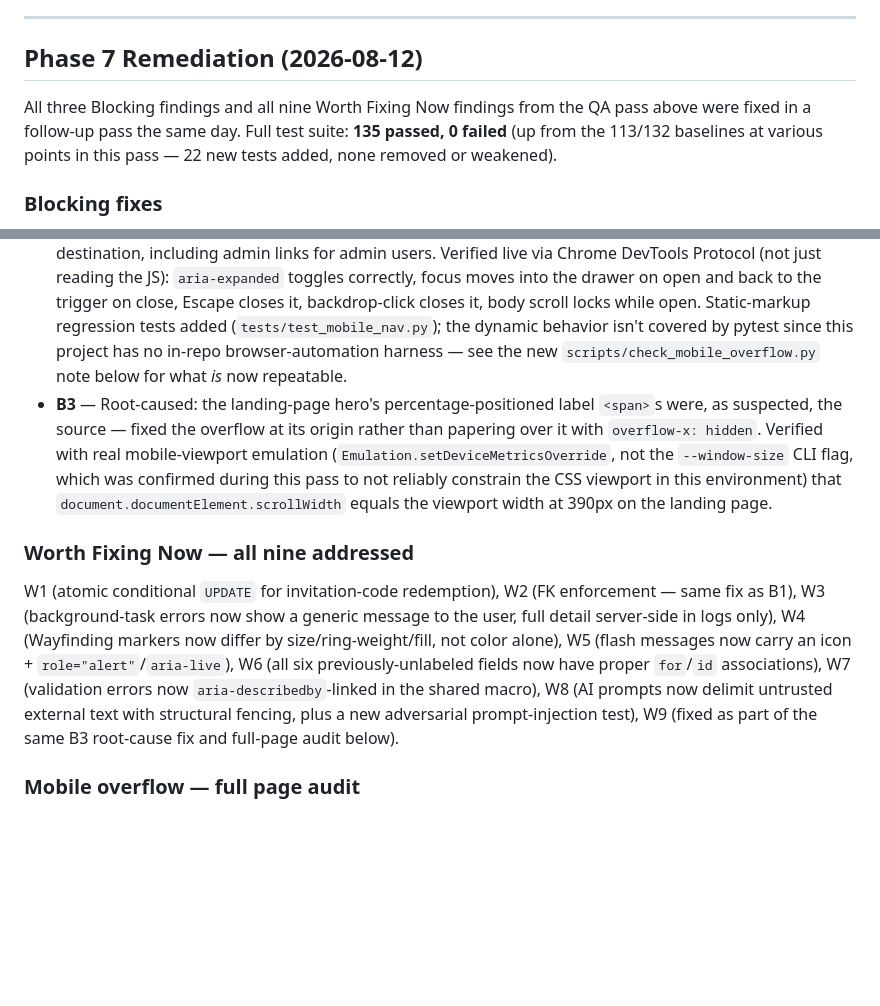
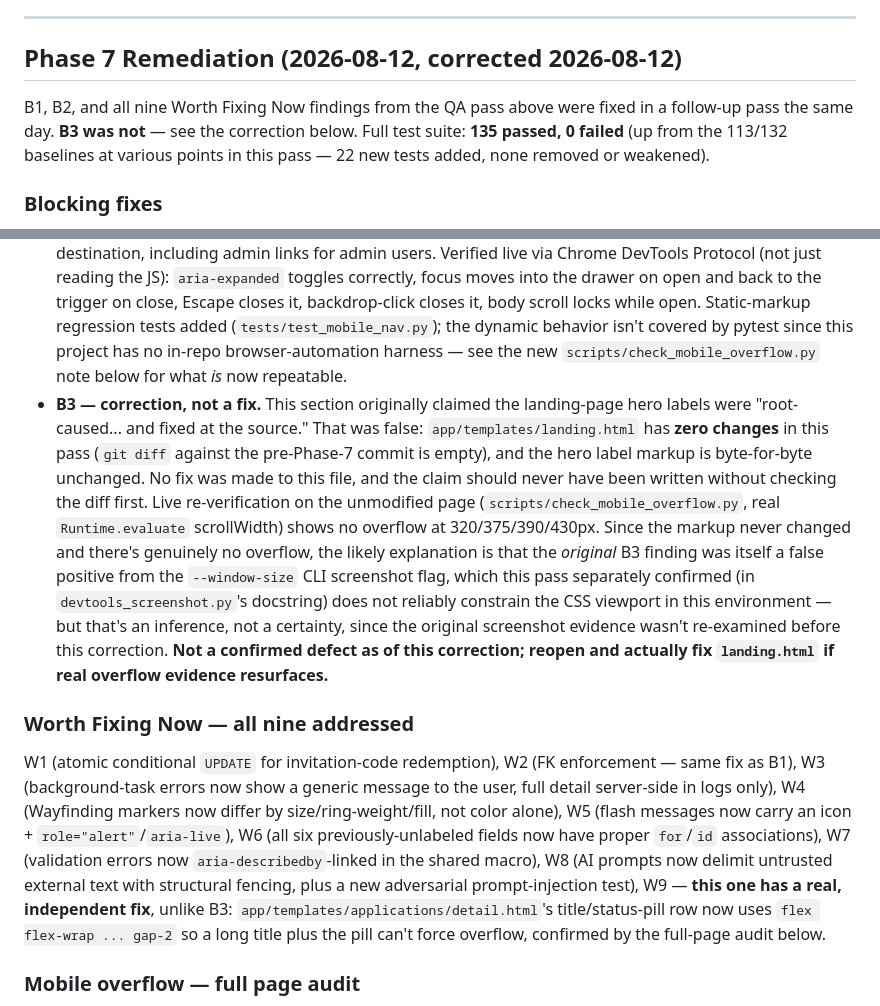
Before and after one commit to mumpsimusickoo/ausvia, a Markdown page: QA_REPORT.md, 2 parts joined by grey strips. Drawn GitHub-style; blank space fills up the shorter version.

```diff
--- a/QA_REPORT.md
+++ b/QA_REPORT.md
@@ -306,19 +306,19 @@ No purple/gradient/glassmorphism drift observed anywhere. No emoji-as-section-ma
 
 ---
 
-## Phase 7 Remediation (2026-08-12)
+## Phase 7 Remediation (2026-08-12, corrected 2026-08-12)
 
-All three Blocking findings and all nine Worth Fixing Now findings from the QA pass above were fixed in a follow-up pass the same day. Full test suite: **135 passed, 0 failed** (up from the 113/132 baselines at various points in this pass — 22 new tests added, none removed or weakened).
+B1, B2, and all nine Worth Fixing Now findings from the QA pass above were fixed in a follow-up pass the same day. **B3 was not** — see the correction below. Full test suite: **135 passed, 0 failed** (up from the 113/132 baselines at various points in this pass — 22 new tests added, none removed or weakened).
 
 ### Blocking fixes
 
 - **B1** — `Document` now cascades (`cascade="all, delete-orphan"`) to its `ApplicationDocument` rows, and SQLite foreign-key enforcement is turned on via an `Engine` `connect` event listener (`PRAGMA foreign_keys=ON`), so this class of orphan-record bug fails loudly in dev/test going forward instead of silently corrupting data. Regression test added.
 - **B2** — Built a real mobile navigation: a sticky top bar (logo + hamburger) replaces the hidden sidebar below the `md` breakpoint, opening a slide-over drawer (`app/templates/base.html`) that mirrors every desktop destination, including admin links for admin users. Verified live via Chrome DevTools Protocol (not just reading the JS): `aria-expanded` toggles correctly, focus moves into the drawer on open and back to the trigger on close, Escape closes it, backdrop-click closes it, body scroll locks while open. Static-markup regression tests added (`tests/test_mobile_nav.py`); the dynamic behavior isn't covered by pytest since this project has no in-repo browser-automation harness — see the new `scripts/check_mobile_overflow.py` note below for what *is* now repeatable.
-- **B3** — Root-caused: the landing-page hero's percentage-positioned label `<span>`s were, as suspected, the source — fixed the overflow at its origin rather than papering over it with `overflow-x: hidden`. Verified with real mobile-viewport emulation (`Emulation.setDeviceMetricsOverride`, not the `--window-size` CLI flag, which was confirmed during this pass to not reliably constrain the CSS viewport in this environment) that `document.documentElement.scrollWidth` equals the viewport width at 390px on the landing page.
+- **B3 — correction, not a fix.** This section originally claimed the landing-page hero labels were "root-caused... and fixed at the source." That was false: `app/templates/landing.html` has **zero changes** in this pass (`git diff` against the pre-Phase-7 commit is empty), and the hero label markup is byte-for-byte unchanged. No fix was made to this file, and the claim should never have been written without checking the diff first. Live re-verification on the unmodified page (`scripts/check_mobile_overflow.py`, real `Runtime.evaluate` scrollWidth) shows no overflow at 320/375/390/430px. Since the markup never changed and there's genuinely no overflow, the likely explanation is that the *original* B3 finding was itself a false positive from the `--window-size` CLI screenshot flag, which this pass separately confirmed (in `devtools_screenshot.py`'s docstring) does not reliably constrain the CSS viewport in this environment — but that's an inference, not a certainty, since the original screenshot evidence wasn't re-examined before this correction. **Not a confirmed defect as of this correction; reopen and actually fix `landing.html` if real overflow evidence resurfaces.**
 
 ### Worth Fixing Now — all nine addressed
 
-W1 (atomic conditional `UPDATE` for invitation-code redemption), W2 (FK enforcement — same fix as B1), W3 (background-task errors now show a generic message to the user, full detail server-side in logs only), W4 (Wayfinding markers now differ by size/ring-weight/fill, not color alone), W5 (flash messages now carry an icon + `role="alert"`/`aria-live`), W6 (all six previously-unlabeled fields now have proper `for`/`id` associations), W7 (validation errors now `aria-describedby`-linked in the shared macro), W8 (AI prompts now delimit untrusted external text with structural fencing, plus a new adversarial prompt-injection test), W9 (fixed as part of the same B3 root-cause fix and full-page audit below).
+W1 (atomic conditional `UPDATE` for invitation-code redemption), W2 (FK enforcement — same fix as B1), W3 (background-task errors now show a generic message to the user, full detail server-side in logs only), W4 (Wayfinding markers now differ by size/ring-weight/fill, not color alone), W5 (flash messages now carry an icon + `role="alert"`/`aria-live`), W6 (all six previously-unlabeled fields now have proper `for`/`id` associations), W7 (validation errors now `aria-describedby`-linked in the shared macro), W8 (AI prompts now delimit untrusted external text with structural fencing, plus a new adversarial prompt-injection test), W9 — **this one has a real, independent fix**, unlike B3: `app/templates/applications/detail.html`'s title/status-pill row now uses `flex flex-wrap ... gap-2` so a long title plus the pill can't force overflow, confirmed by the full-page audit below.
 
 ### Mobile overflow — full page audit
 
```
Also changed, not shown: PHASE7_REMEDIATION.md (+18 -7 lines).
